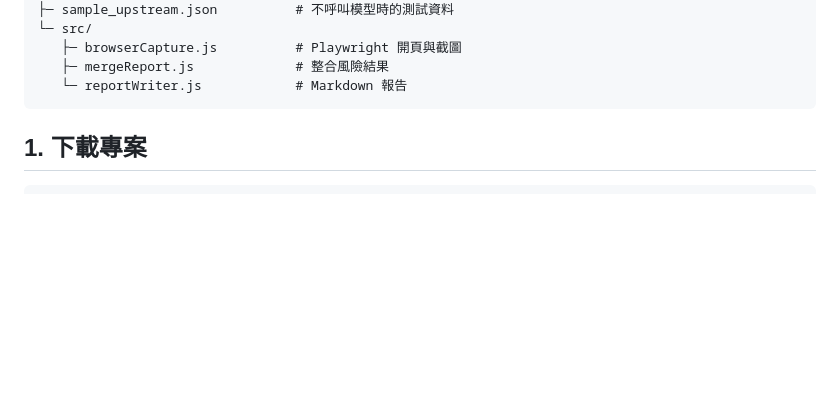
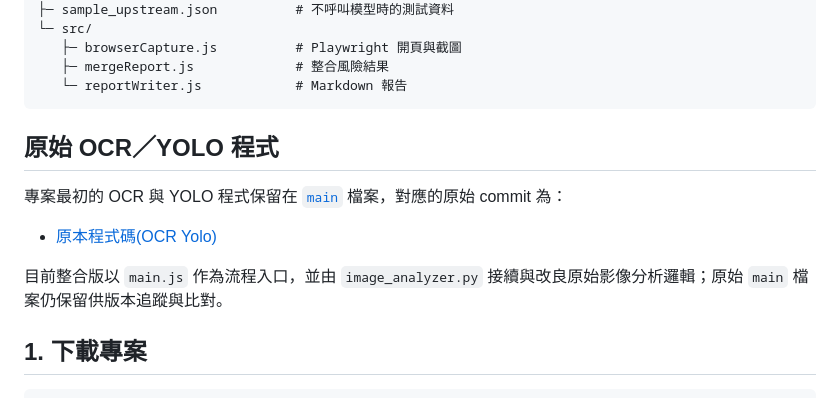
Before and after one commit to Zcc209/scam-detector-llm-forensics, a Markdown page: README.md, the part around the change. Rendered like a GitHub page; blank space fills up the shorter version.

Commit message:
release: 詐騙帳號偵測系統－整合影像鑑識與 LLM 技術

````diff
--- a/README.md
+++ b/README.md
@@ -42,6 +42,14 @@ Antifraud/
    ├─ mergeReport.js             # 整合風險結果
    └─ reportWriter.js            # Markdown 報告
 ```
+
+## 原始 OCR／YOLO 程式
+
+專案最初的 OCR 與 YOLO 程式保留在 [`main`](./main) 檔案，對應的原始 commit 為：
+
+- [原本程式碼(OCR Yolo)](https://github.com/Zcc209/Antifraud/commit/ad2abf9e4a3989730aa96272f07af106fb0f345d)
+
+目前整合版以 `main.js` 作為流程入口，並由 `image_analyzer.py` 接續與改良原始影像分析邏輯；原始 `main` 檔案仍保留供版本追蹤與比對。
 
 ## 1. 下載專案
 
````
